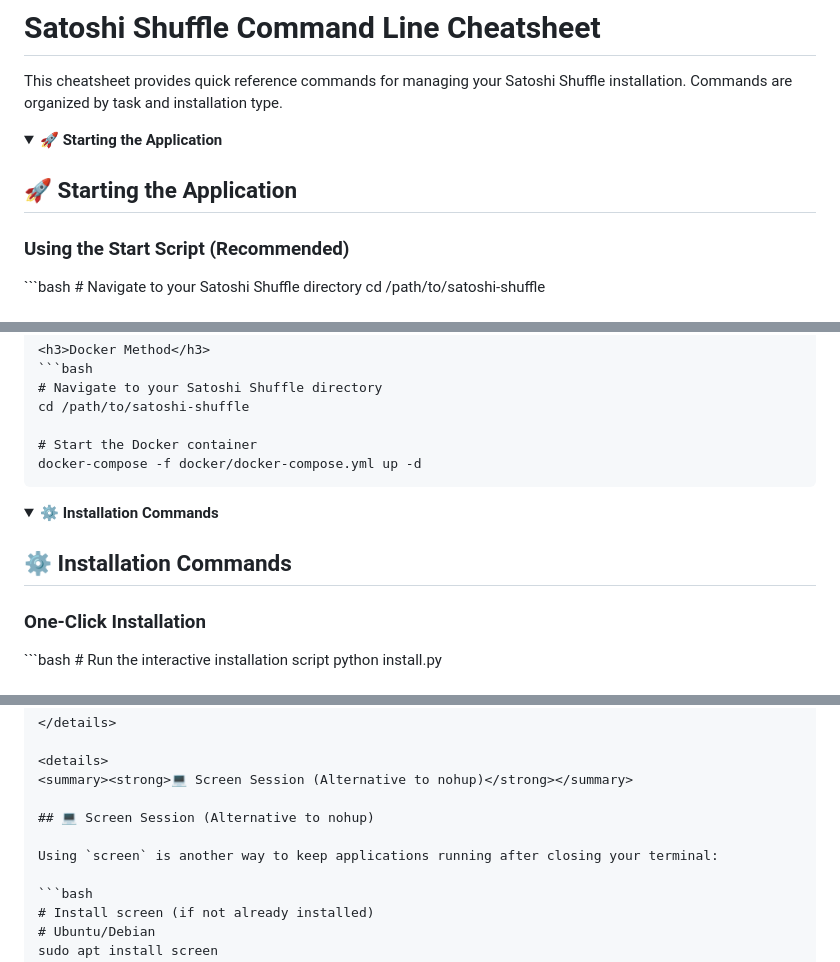
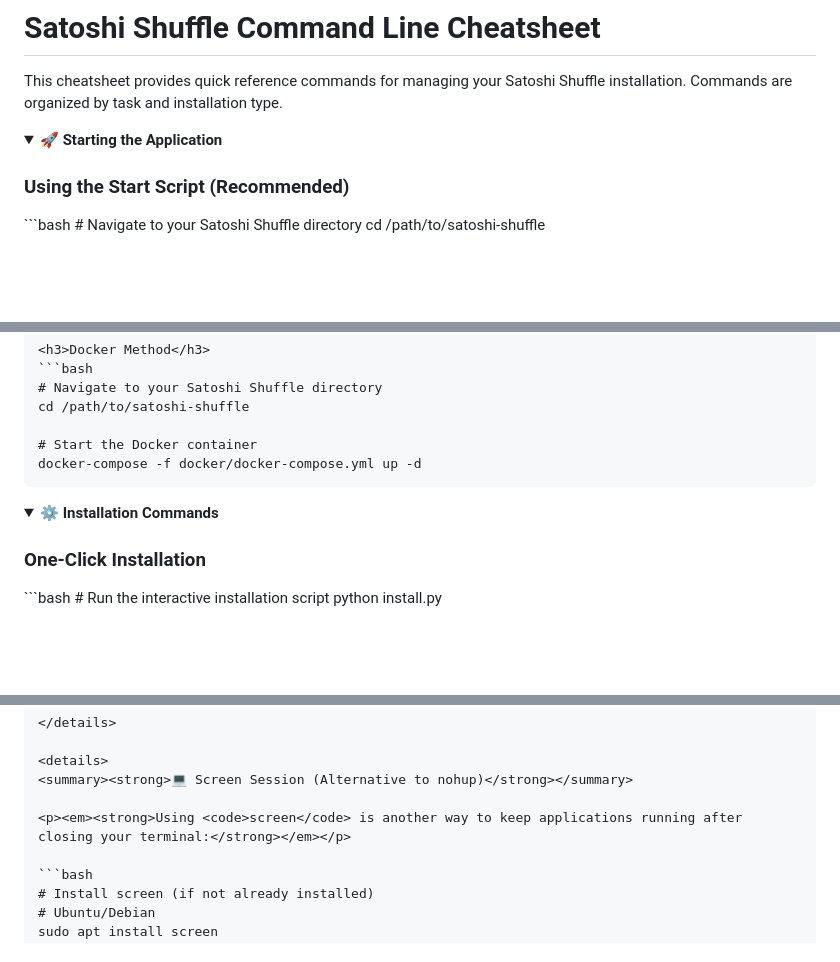
Before and after one commit to bevstr/satoshi-shuffle, a Markdown page: docs/Satoshi_Shuffle_Collapsible_Cheatsheet_FAQ.md, 3 parts joined by grey strips. Rendered like a GitHub page; folded sections open; blank space fills up the shorter version.

````diff
--- a/docs/Satoshi_Shuffle_Collapsible_Cheatsheet_FAQ.md
+++ b/docs/Satoshi_Shuffle_Collapsible_Cheatsheet_FAQ.md
@@ -4,8 +4,6 @@ This cheatsheet provides quick reference commands for managing your Satoshi Shuf
 
 <details>
 <summary><strong>🚀 Starting the Application</strong></summary>
-
-## 🚀 Starting the Application
 
 <h3>Using the Start Script (Recommended)</h3>
 ```bash
@@ -69,8 +67,6 @@ docker-compose -f docker/docker-compose.yml up -d
 <details>
 <summary><strong>⚙️ Installation Commands</strong></summary>
 
-## ⚙️ Installation Commands
-
 <h3>One-Click Installation</h3>
 ```bash
 # Run the interactive installation script
@@ -366,9 +348,7 @@ launchctl load -w ~/Library/LaunchAgents/com.satoshi-shuffle.plist
 <details>
 <summary><strong>💻 Screen Session (Alternative to nohup)</strong></summary>
 
-## 💻 Screen Session (Alternative to nohup)
-
-Using `screen` is another way to keep applications running after closing your terminal:
+<p><em><strong>Using <code>screen</code> is another way to keep applications running after closing your terminal:</strong></em></p>
 
 ```bash
 # Install screen (if not already installed)
````
Also changed, not shown: other parts of docs/Satoshi_Shuffle_Collapsible_Cheatsheet_FAQ.md (+0 -22 lines).
